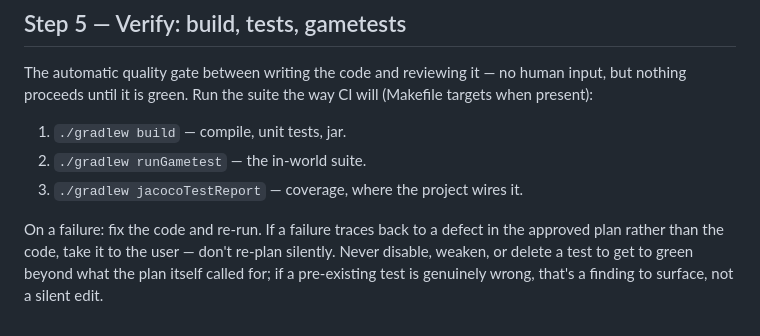
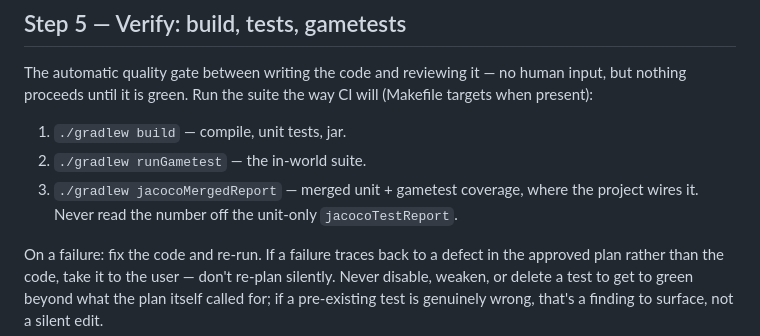
Before and after one commit to rfizzle/tribulation, a Markdown page: .ai/commands/implement.md, the part around the change. Drawn GitHub-style.

Commit message:
chore: sync .ai/commands/implement.md from concord@dd9e92b

```diff
--- a/.ai/commands/implement.md
+++ b/.ai/commands/implement.md
@@ -189,7 +189,8 @@ will (Makefile targets when present):
 
 1. `./gradlew build` — compile, unit tests, jar.
 2. `./gradlew runGametest` — the in-world suite.
-3. `./gradlew jacocoTestReport` — coverage, where the project wires it.
+3. `./gradlew jacocoMergedReport` — merged unit + gametest coverage, where the
+   project wires it. Never read the number off the unit-only `jacocoTestReport`.
 
 On a failure: fix the code and re-run. If a failure traces back to a defect
 in the approved plan rather than the code, take it to the user — don't
```
